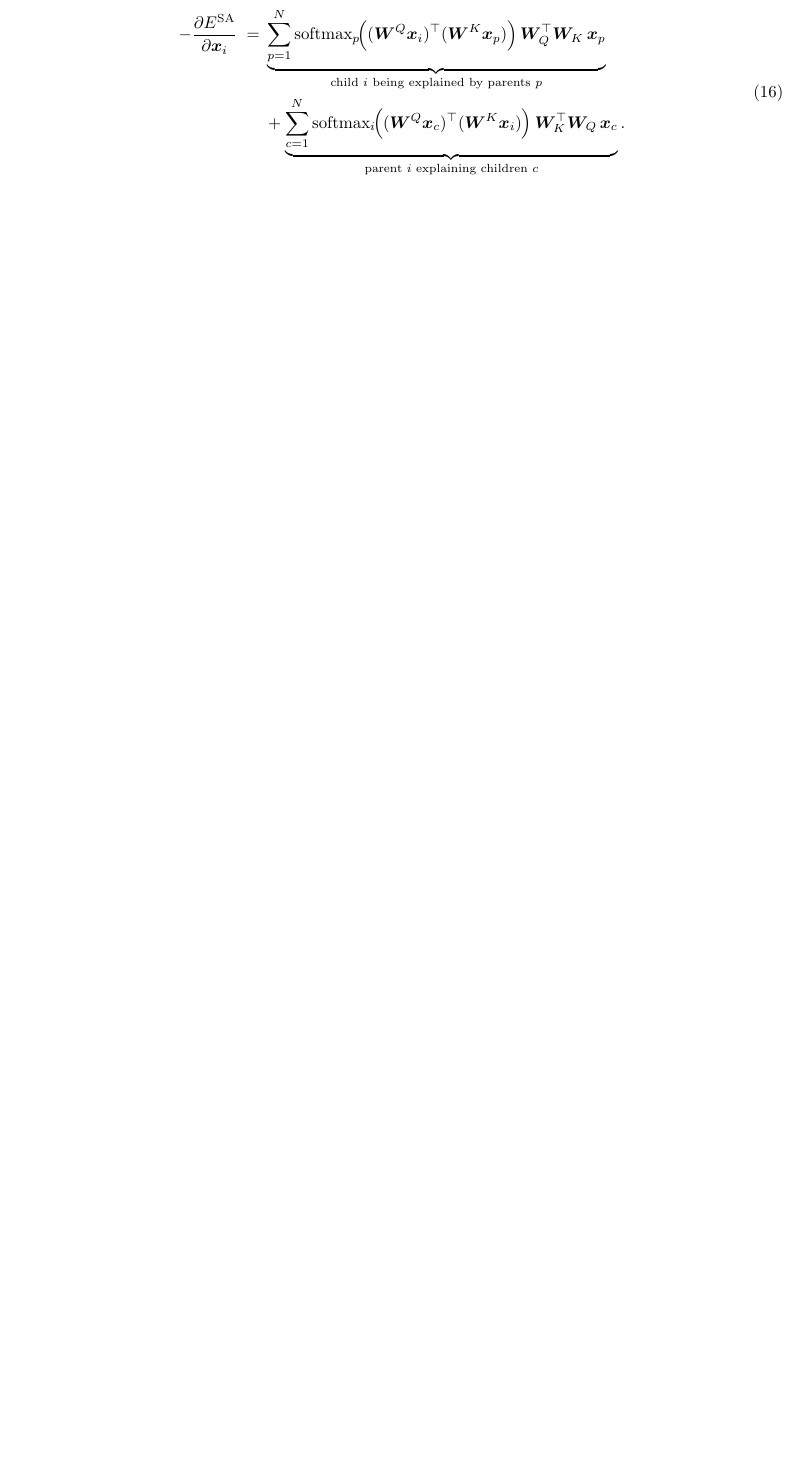
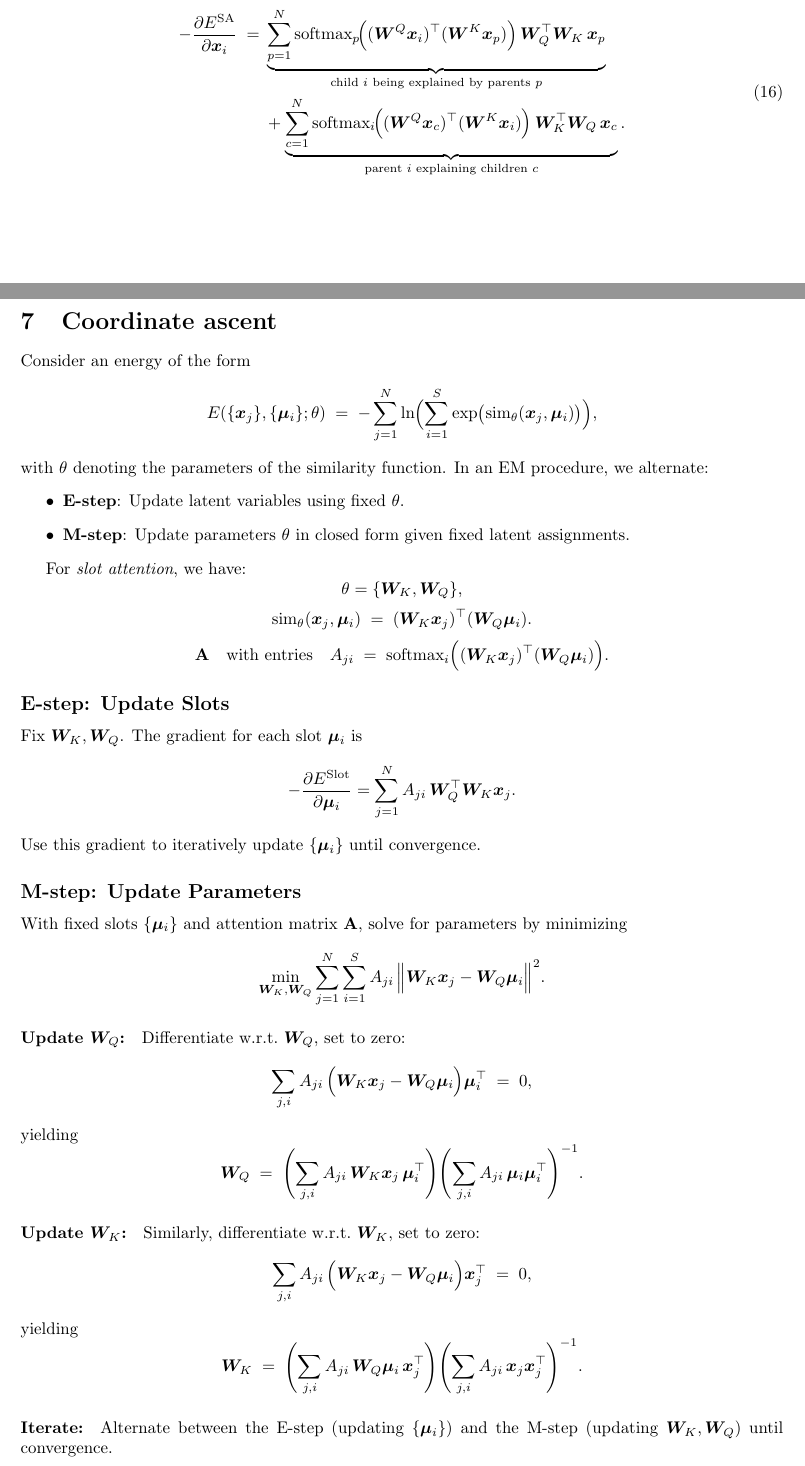
Before and after one commit to alec-tschantz/logsumexp, a LaTeX document (docs/main.tex): part of page 3 of 4 before the commit and two parts of pages 3 and 4 of 5 after it, the two joined at a grey line, cut so that both start at the same text, the shorter picture padded with empty space. Compiled offline with pdfLaTeX.

Commit message:
coordinate ascent notes

```diff
--- a/docs/main.tex
+++ b/docs/main.tex
@@ -292,6 +292,104 @@ Since each \(\bm{x}_i\) is \emph{both} a child and a parent, its gradient is a s
     \end{aligned}
     \end{equation}
 
+    \section{Coordinate ascent}
+    \label{sec:generic-slot-attention-em}
+
+    Consider an energy of the form
+    \[
+    E(\{\bm{x}_j\}, \{\bm{\mu}_i\}; \theta)
+    \;=\;
+    -\sum_{j=1}^N
+    \ln\Bigl(\sum_{i=1}^S
+    \exp\bigl(\mathrm{sim}_\theta(\bm{x}_j,\bm{\mu}_i)\bigr)\Bigr),
+    \]
+    with \(\theta\) denoting the parameters of the similarity function. In an EM procedure, we alternate:
+    \begin{itemize}
+        \item \textbf{E-step}: Update latent variables using fixed \(\theta\).
+        \item \textbf{M-step}: Update parameters \(\theta\) in closed form given fixed latent assignments.
+    \end{itemize}
+
+    For \emph{slot attention}, we have:
+    \[
+    \theta = \{\bm{W}_K,\bm{W}_Q\},
+    \]
+    \[
+    \mathrm{sim}_\theta(\bm{x}_j,\bm{\mu}_i)
+    \;=\;
+    (\bm{W}_K\bm{x}_j)^\top(\bm{W}_Q\bm{\mu}_i).
+    \]
+    \[
+    \mathbf{A}
+    \quad\text{with entries}\quad
+    A_{ji}
+    \;=\;
+    \mathrm{softmax}_i\Bigl(
+    (\bm{W}_K\bm{x}_j)^\top(\bm{W}_Q\bm{\mu}_i)
+    \Bigr).
+    \]
+
+    \subsection*{E-step: Update Slots}
+    Fix \(\bm{W}_K,\bm{W}_Q\). The gradient for each slot \(\bm{\mu}_i\) is
+    \[
+    -\frac{\partial E^{\mathrm{Slot}}}{\partial \bm{\mu}_i}
+    =
+    \sum_{j=1}^N
+    A_{ji}\,
+    \bm{W}_Q^\top\bm{W}_K\bm{x}_j.
+    \]
+    Use this gradient to iteratively update \(\{\bm{\mu}_i\}\) until convergence.
+
+    \subsection*{M-step: Update Parameters}
+    With fixed slots \(\{\bm{\mu}_i\}\) and attention matrix \(\mathbf{A}\), solve for parameters by minimizing
+    \[
+    \min_{\bm{W}_K,\bm{W}_Q}
+    \sum_{j=1}^N\sum_{i=1}^S
+    A_{ji}\,
+    \Bigl\|\bm{W}_K\bm{x}_j - \bm{W}_Q\bm{\mu}_i\Bigr\|^2.
+    \]
+    \paragraph{Update \(\bm{W}_Q\):}
+    Differentiate w.r.t.\ \(\bm{W}_Q\), set to zero:
+    \[
+    \sum_{j,i}A_{ji}\,
+    \Bigl(\bm{W}_K\bm{x}_j - \bm{W}_Q\bm{\mu}_i\Bigr)
+    \bm{\mu}_i^\top
+    \;=\;0,
+    \]
+    yielding
+    \[
+    \bm{W}_Q
+    \;=\;
+    \Biggl(
+    \sum_{j,i}A_{ji}\,
+    \bm{W}_K\bm{x}_j\,\bm{\mu}_i^\top
+    \Biggr)
+    \Biggl(\sum_{j,i}A_{ji}\,
+    \bm{\mu}_i\bm{\mu}_i^\top
+    \Biggr)^{-1}.
+    \]
+    \paragraph{Update \(\bm{W}_K\):}
+    Similarly, differentiate w.r.t.\ \(\bm{W}_K\), set to zero:
+    \[
+    \sum_{j,i}A_{ji}\,
+    \Bigl(\bm{W}_K\bm{x}_j - \bm{W}_Q\bm{\mu}_i\Bigr)
+    \bm{x}_j^\top
+    \;=\;0,
+    \]
+    yielding
+    \[
+    \bm{W}_K
+    \;=\;
+    \Biggl(
+    \sum_{j,i}A_{ji}\,
+    \bm{W}_Q\bm{\mu}_i\,\bm{x}_j^\top
+    \Biggr)
+    \Biggl(\sum_{j,i}A_{ji}\,
+    \bm{x}_j\bm{x}_j^\top
+    \Biggr)^{-1}.
+    \]
+
+    \paragraph{Iterate:}
+    Alternate between the E-step (updating \(\{\bm{\mu}_i\}\)) and the M-step (updating \(\bm{W}_K,\bm{W}_Q\)) until convergence.
 
 \clearpage
 \appendix
```
Also changed, not shown: docs/main.pdf.
